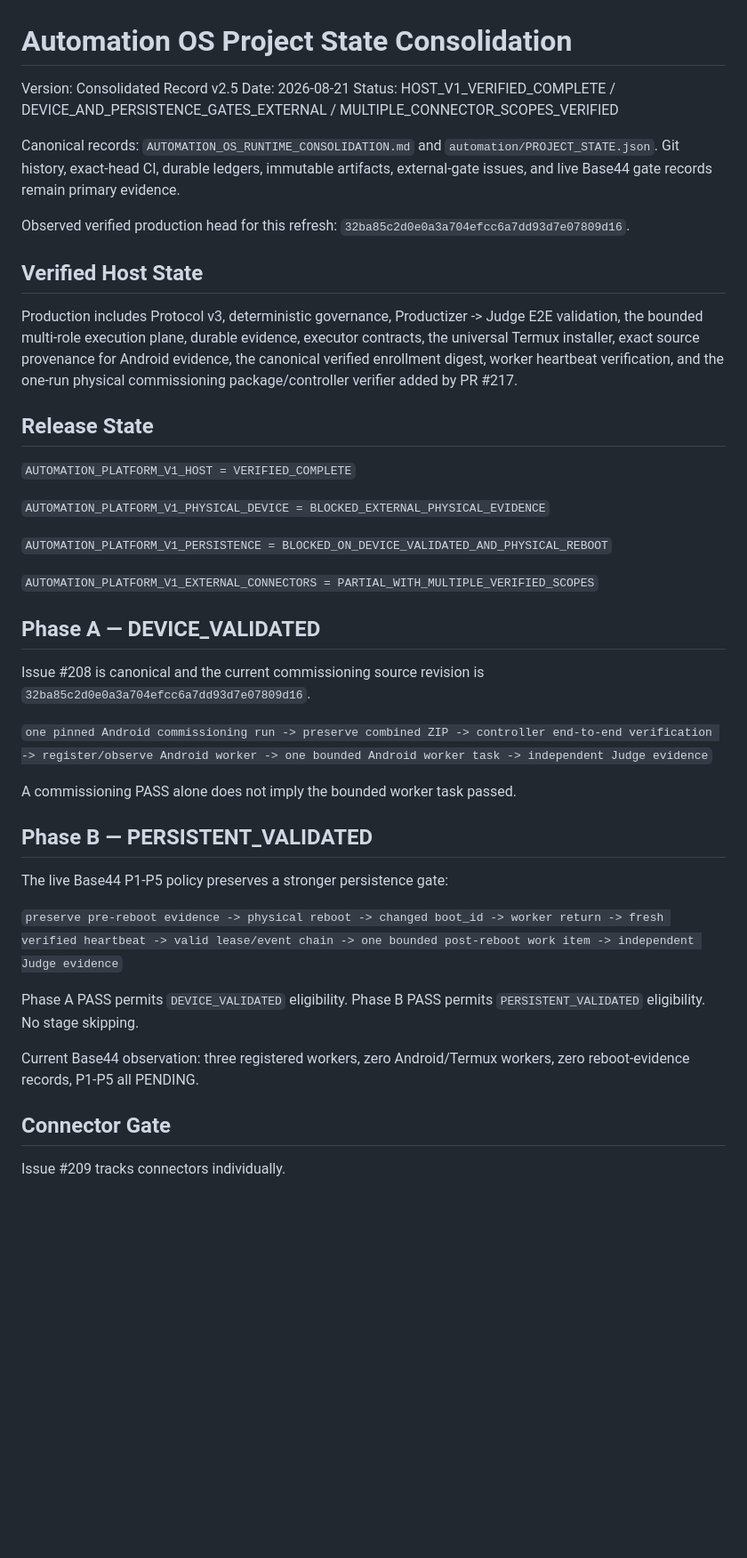
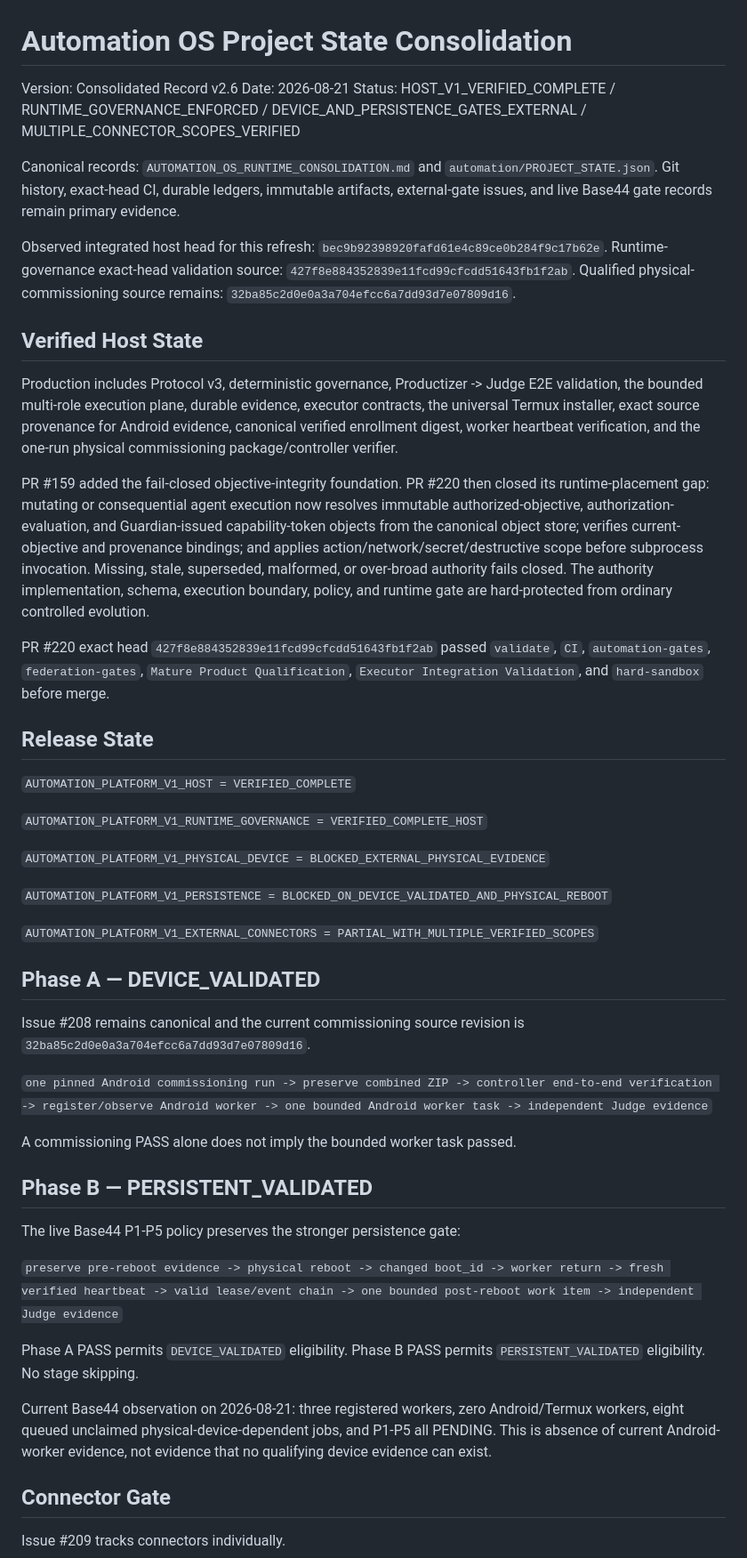
Before and after one commit to 12ephods-source/centinal26, a Markdown page: PROJECT_STATE_AUTOMATION_OS.md, the part around one of its changes. Shown at 89% size. GitHub-like rendering; blank space fills up the shorter version.

Commit message:
Synchronize Automation state v2.6 after runtime governance enforcement

```diff
--- a/PROJECT_STATE_AUTOMATION_OS.md
+++ b/PROJECT_STATE_AUTOMATION_OS.md
@@ -1,20 +1,28 @@
 # Automation OS Project State Consolidation
 
-Version: Consolidated Record v2.5
+Version: Consolidated Record v2.6
 Date: 2026-08-21
-Status: HOST_V1_VERIFIED_COMPLETE / DEVICE_AND_PERSISTENCE_GATES_EXTERNAL / MULTIPLE_CONNECTOR_SCOPES_VERIFIED
+Status: HOST_V1_VERIFIED_COMPLETE / RUNTIME_GOVERNANCE_ENFORCED / DEVICE_AND_PERSISTENCE_GATES_EXTERNAL / MULTIPLE_CONNECTOR_SCOPES_VERIFIED
 
 Canonical records: `AUTOMATION_OS_RUNTIME_CONSOLIDATION.md` and `automation/PROJECT_STATE.json`. Git history, exact-head CI, durable ledgers, immutable artifacts, external-gate issues, and live Base44 gate records remain primary evidence.
 
-Observed verified production head for this refresh: `32ba85c2d0e0a3a704efcc6a7dd93d7e07809d16`.
+Observed integrated host head for this refresh: `bec9b92398920fafd61e4c89ce0b284f9c17b62e`.
+Runtime-governance exact-head validation source: `427f8e884352839e11fcd99cfcdd51643fb1f2ab`.
+Qualified physical-commissioning source remains: `32ba85c2d0e0a3a704efcc6a7dd93d7e07809d16`.
 
 ## Verified Host State
 
-Production includes Protocol v3, deterministic governance, Productizer -> Judge E2E validation, the bounded multi-role execution plane, durable evidence, executor contracts, the universal Termux installer, exact source provenance for Android evidence, the canonical verified enrollment digest, worker heartbeat verification, and the one-run physical commissioning package/controller verifier added by PR #217.
+Production includes Protocol v3, deterministic governance, Productizer -> Judge E2E validation, the bounded multi-role execution plane, durable evidence, executor contracts, the universal Termux installer, exact source provenance for Android evidence, canonical verified enrollment digest, worker heartbeat verification, and the one-run physical commissioning package/controller verifier.
+
+PR #159 added the fail-closed objective-integrity foundation. PR #220 then closed its runtime-placement gap: mutating or consequential agent execution now resolves immutable authorized-objective, authorization-evaluation, and Guardian-issued capability-token objects from the canonical object store; verifies current-objective and provenance bindings; and applies action/network/secret/destructive scope before subprocess invocation. Missing, stale, superseded, malformed, or over-broad authority fails closed. The authority implementation, schema, execution boundary, policy, and runtime gate are hard-protected from ordinary controlled evolution.
+
+PR #220 exact head `427f8e884352839e11fcd99cfcdd51643fb1f2ab` passed `validate`, `CI`, `automation-gates`, `federation-gates`, `Mature Product Qualification`, `Executor Integration Validation`, and `hard-sandbox` before merge.
 
 ## Release State
 
 `AUTOMATION_PLATFORM_V1_HOST = VERIFIED_COMPLETE`
+
+`AUTOMATION_PLATFORM_V1_RUNTIME_GOVERNANCE = VERIFIED_COMPLETE_HOST`
 
 `AUTOMATION_PLATFORM_V1_PHYSICAL_DEVICE = BLOCKED_EXTERNAL_PHYSICAL_EVIDENCE`
 
@@ -24,7 +32,7 @@ Production includes Protocol v3, deterministic governance, Productizer -> Judge
 
 ## Phase A — DEVICE_VALIDATED
 
-Issue #208 is canonical and the current commissioning source revision is `32ba85c2d0e0a3a704efcc6a7dd93d7e07809d16`.
+Issue #208 remains canonical and the current commissioning source revision is `32ba85c2d0e0a3a704efcc6a7dd93d7e07809d16`.
 
 `one pinned Android commissioning run -> preserve combined ZIP -> controller end-to-end verification -> register/observe Android worker -> one bounded Android worker task -> independent Judge evidence`
 
@@ -32,13 +40,13 @@ A commissioning PASS alone does not imply the bounded worker task passed.
 
 ## Phase B — PERSISTENT_VALIDATED
 
-The live Base44 P1-P5 policy preserves a stronger persistence gate:
+The live Base44 P1-P5 policy preserves the stronger persistence gate:
 
 `preserve pre-reboot evidence -> physical reboot -> changed boot_id -> worker return -> fresh verified heartbeat -> valid lease/event chain -> one bounded post-reboot work item -> independent Judge evidence`
 
 Phase A PASS permits `DEVICE_VALIDATED` eligibility. Phase B PASS permits `PERSISTENT_VALIDATED` eligibility. No stage skipping.
 
-Current Base44 observation: three registered workers, zero Android/Termux workers, zero reboot-evidence records, P1-P5 all PENDING.
+Current Base44 observation on 2026-08-21: three registered workers, zero Android/Termux workers, eight queued unclaimed physical-device-dependent jobs, and P1-P5 all PENDING. This is absence of current Android-worker evidence, not evidence that no qualifying device evidence can exist.
 
 ## Connector Gate
 
```
Also changed, not shown: other parts of PROJECT_STATE_AUTOMATION_OS.md (+10 -7 lines).
